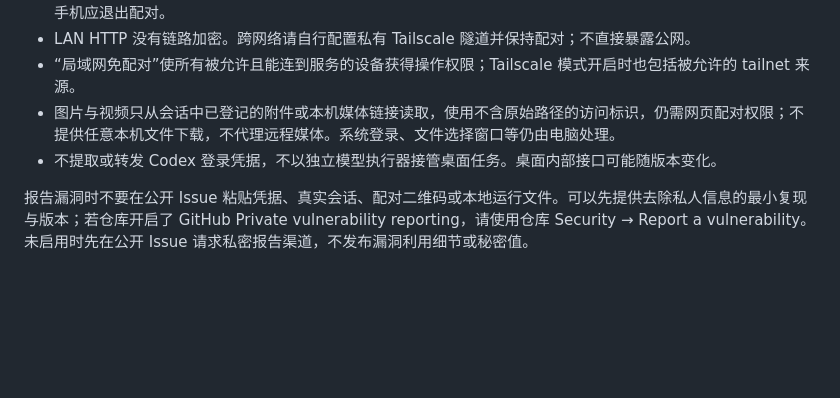
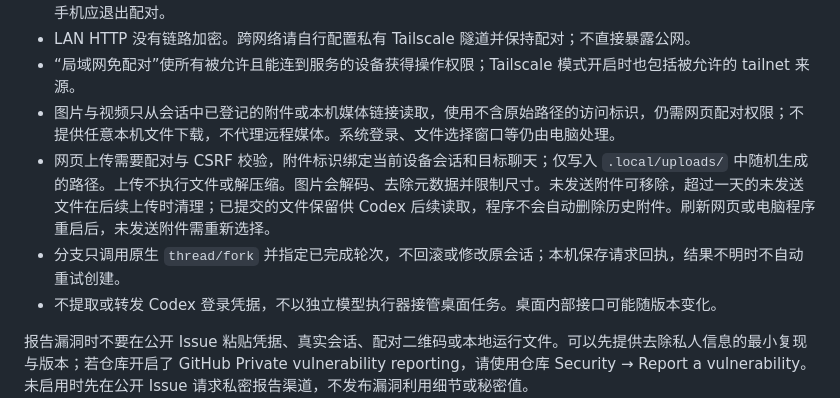
Before and after one commit to knownothing20/web-codexing, a Markdown page: SECURITY.md, the part around the change. Rendered like a GitHub page; blank space fills up the shorter version.

```diff
--- a/SECURITY.md
+++ b/SECURITY.md
@@ -8,6 +8,8 @@ Web Codexing 是非官方、本机自托管的 Codex 桌面伴侣。拥有网页
 - LAN HTTP 没有链路加密。跨网络请自行配置私有 Tailscale 隧道并保持配对；不直接暴露公网。
 - “局域网免配对”使所有被允许且能连到服务的设备获得操作权限；Tailscale 模式开启时也包括被允许的 tailnet 来源。
 - 图片与视频只从会话中已登记的附件或本机媒体链接读取，使用不含原始路径的访问标识，仍需网页配对权限；不提供任意本机文件下载，不代理远程媒体。系统登录、文件选择窗口等仍由电脑处理。
+- 网页上传需要配对与 CSRF 校验，附件标识绑定当前设备会话和目标聊天；仅写入 `.local/uploads/` 中随机生成的路径。上传不执行文件或解压缩。图片会解码、去除元数据并限制尺寸。未发送附件可移除，超过一天的未发送文件在后续上传时清理；已提交的文件保留供 Codex 后续读取，程序不会自动删除历史附件。刷新网页或电脑程序重启后，未发送附件需重新选择。
+- 分支只调用原生 `thread/fork` 并指定已完成轮次，不回滚或修改原会话；本机保存请求回执，结果不明时不自动重试创建。
 - 不提取或转发 Codex 登录凭据，不以独立模型执行器接管桌面任务。桌面内部接口可能随版本变化。
 
 报告漏洞时不要在公开 Issue 粘贴凭据、真实会话、配对二维码或本地运行文件。可以先提供去除私人信息的最小复现与版本；若仓库开启了 GitHub Private vulnerability reporting，请使用仓库 Security → Report a vulnerability。未启用时先在公开 Issue 请求私密报告渠道，不发布漏洞利用细节或秘密值。
```
Also changed, not shown: README.md (+13 -1 lines), docs/previews/message-actions-upload.png (added), docs/previews/message-branch.png (added), 15 other files.
